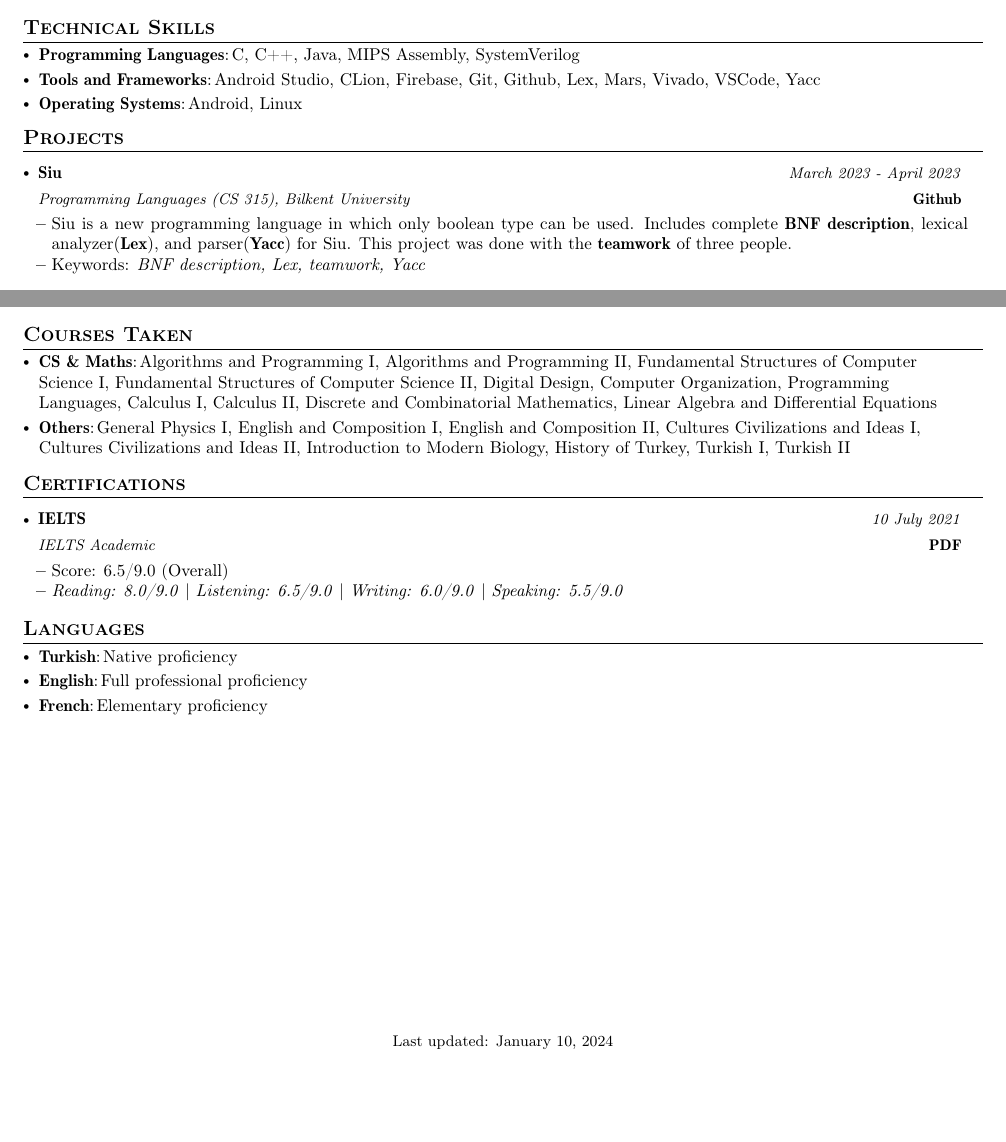
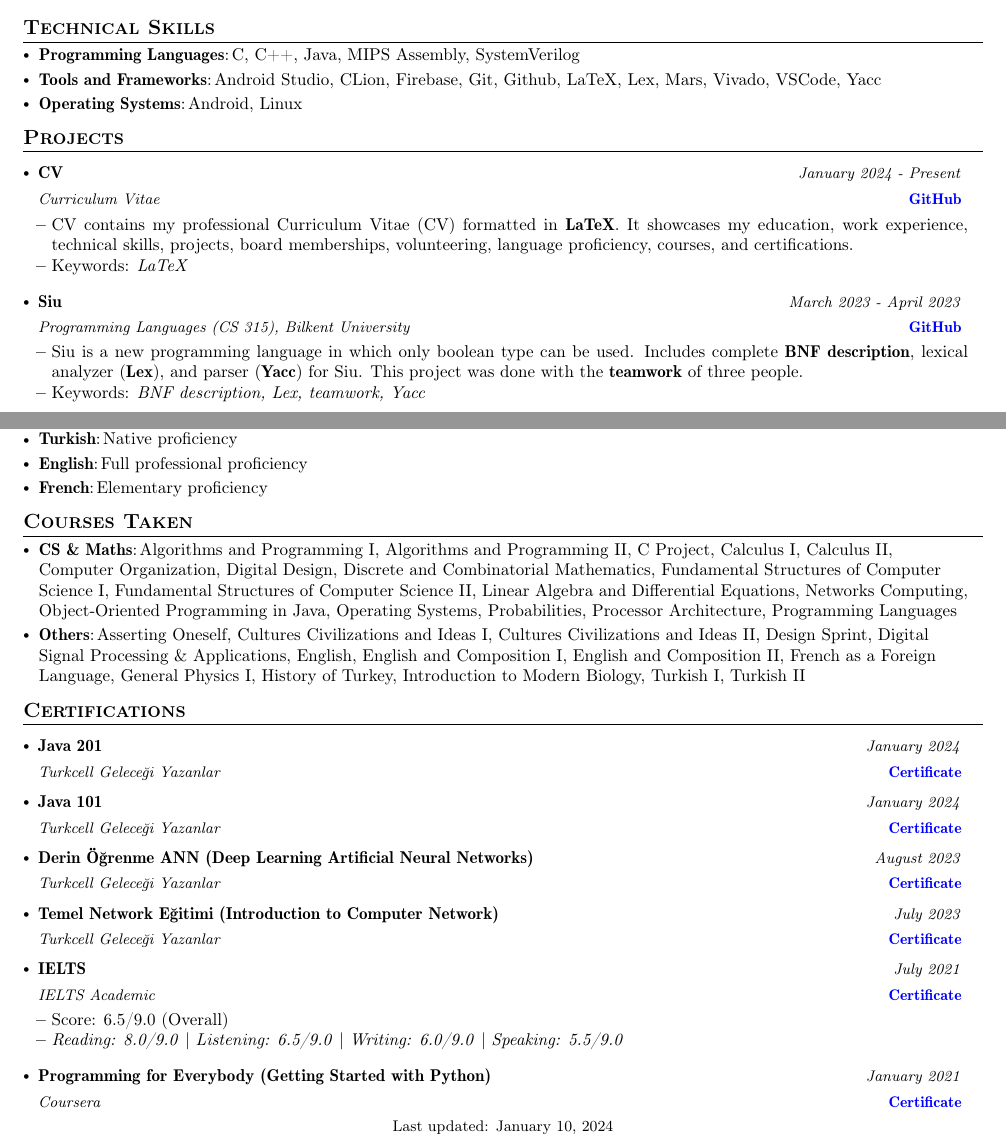
Before and after one commit to memregn/CV, a LaTeX CV (cv.tex): two parts of pages 1 and 2 of 2, joined at a grey line, cut so that both start at the same text, the shorter picture padded with empty space. Compiled offline with pdfLaTeX.

Commit message:
Necessary updates and innovations have been introduced.
- Clickable links such as GitHub and LinkedIn were made blue.
- LaTeX has been added to the Tools and Frameworks section.
- CV added to Project section.
- Languages section has been moved higher.
- Certificates added.

```diff
--- a/cv.tex
+++ b/cv.tex
@@ -153,7 +153,7 @@
         \resumeSubItem{Programming Languages}
             {C, C++, Java, MIPS Assembly, SystemVerilog}
         \resumeSubItem{Tools and Frameworks}
-            {Android Studio, CLion, Firebase, Git, Github, Lex, Mars, Vivado, VSCode, Yacc}
+            {Android Studio, CLion, Firebase, Git, Github, LaTeX, Lex, Mars, Vivado, VSCode, Yacc}
         \resumeSubItem{Operating Systems}
             {Android, Linux}
     \resumeHeadingSkillEnd
@@ -164,6 +164,13 @@
 \section{\textbf{Projects}}
     \resumeSubHeadingListStart
         \resumeProject
+            {CV} {Curriculum Vitae}
+            {January 2024 - Present} {\href{https://github.com/memregn/CV}{\textbf{\color{blue}GitHub}}}
+                \resumeItemListStart
+                    \item {CV contains my professional Curriculum Vitae (CV) formatted in {\textbf{LaTeX}}. It showcases my education, work experience, technical skills, projects, board memberships, volunteering, language proficiency, courses, and certifications.}
+                    \item {Keywords: \emph{LaTeX}}
+                \resumeItemListEnd
+        \resumeProject
             {Siu} {Programming Languages (CS 315), Bilkent University}
-            {March 2023 - April 2023} {\href{https://github.com/memregn/Siu}{\textbf{Github}}}
+            {March 2023 - April 2023} {\href{https://github.com/memregn/Siu}{\textbf{\color{blue}GitHub}}}
                 \resumeItemListStart
@@ -221,31 +228,6 @@
     \resumeSubHeadingListEnd
 \vspace{-6.5mm}
 
-%-----------COURSES TAKEN-----------------
-
-\section{\textbf{Courses Taken}}
-\resumeHeadingSkillStart
-    \resumeSubItem{CS \& Maths}
-        {Algorithms and Programming I, Algorithms and Programming II, Fundamental Structures of Computer Science I, Fundamental Structures of Computer Science II, Digital Design, Computer Organization, Programming Languages, Calculus I, Calculus II, Discrete and Combinatorial Mathematics, Linear Algebra and Differential Equations}
-    \resumeSubItem{Others}
-        {General Physics I, English and Composition I, English and Composition II, Cultures Civilizations and Ideas I, Cultures Civilizations and Ideas II, Introduction to Modern Biology, History of Turkey, Turkish I, Turkish II}
-\resumeHeadingSkillEnd
-\vspace{-1mm}
-
-%---------------CERTIFICATIONS-------------------
-
-\section{\textbf{Certifications}}
-    \resumeSubHeadingListStart
-        \resumeSubheading
-            {IELTS}{\href{https://drive.google.com/file/d/1jKMRSpP3VZ0Qj-F9RZ2jfN7uosiKkEt6/view?usp=sharing}{\textbf{PDF}}}
-            {IELTS Academic}{10 July 2021}
-        \resumeItemListStart
-            \item {Score: 6.5/9.0 (Overall)}
-            \item {\emph{Reading: 8.0/9.0} | \emph{Listening: 6.5/9.0} | \emph{Writing: 6.0/9.0} | \emph{Speaking: 5.5/9.0} }
-        \resumeItemListEnd
-    \resumeSubHeadingListEnd
-\vspace{-6.5mm}
-
 %---------------LANGUAGES-------------------
 
 \section{\textbf{Languages}}
@@ -257,6 +239,46 @@
 
 \vspace{-1mm}
 
+%-----------COURSES TAKEN-----------------
+
+\section{\textbf{Courses Taken}}
+\resumeHeadingSkillStart
+    \resumeSubItem{CS \& Maths}
+        {Algorithms and Programming I, Algorithms and Programming II, C Project, Calculus I, Calculus II, Computer Organization, Digital Design, Discrete and Combinatorial Mathematics, Fundamental Structures of Computer Science I, Fundamental Structures of Computer Science II, Linear Algebra and Differential Equations, Networks Computing, Object-Oriented Programming in Java, Operating Systems, Probabilities, Processor Architecture, Programming Languages}
+    \resumeSubItem{Others}
+        {Asserting Oneself, Cultures Civilizations and Ideas I, Cultures Civilizations and Ideas II, Design Sprint, Digital Signal Processing \& Applications, English, English and Composition I, English and Composition II, French as a Foreign Language, General Physics I, History of Turkey, Introduction to Modern Biology, Turkish I, Turkish II}
+\resumeHeadingSkillEnd
+\vspace{-1mm}
+
+%---------------CERTIFICATIONS-------------------
+
+\section{\textbf{Certifications}}
+    \resumeSubHeadingListStart
+        \resumeSubheading
+            {Java 201}{\href{https://drive.google.com/file/d/1vD8vmiyYwKvS5aYOlA2uqjPI9n-wBM9T/view}{\textbf{\color{blue}Certificate}}}
+            {Turkcell Geleceği Yazanlar}{January 2024}
+        \resumeSubheading
+            {Java 101}{\href{https://drive.google.com/file/d/1zdZCYs2E5Qpped_xJRrILFj2uN1enebY/view}{\textbf{\color{blue}Certificate}}}
+            {Turkcell Geleceği Yazanlar}{January 2024}
+        \resumeSubheading
+            {Derin Öğrenme ANN (Deep Learning Artificial Neural Networks)}{\href{https://drive.google.com/file/d/1c3lkospGb5_XNwzyL9Z_lm4VM06TJs1d/view}{\textbf{\color{blue}Certificate}}}
+            {Turkcell Geleceği Yazanlar}{August 2023}
+        \resumeSubheading
+            {Temel Network Eğitimi (Introduction to Computer Network)}{\href{https://drive.google.com/file/d/16RW97XUNj9QyksCpjlbETMRPHho53KJg/view}{\textbf{\color{blue}Certificate}}}
+            {Turkcell Geleceği Yazanlar}{July 2023}
+        \resumeSubheading
+            {IELTS}{\href{https://drive.google.com/file/d/1jKMRSpP3VZ0Qj-F9RZ2jfN7uosiKkEt6/view}{\textbf{\color{blue}Certificate}}}
+            {IELTS Academic}{July 2021}
+                \resumeItemListStart
+                    \item {Score: 6.5/9.0 (Overall)}
+                    \item {\emph{Reading: 8.0/9.0} | \emph{Listening: 6.5/9.0} | \emph{Writing: 6.0/9.0} | \emph{Speaking: 5.5/9.0} }
+                \resumeItemListEnd
+        \resumeSubheading
+            {Programming for Everybody (Getting Started with Python)}{\href{https://www.coursera.org/account/accomplishments/certificate/6EU4LEV48RQX}{\textbf{\color{blue}Certificate}}}
+            {Coursera}{January 2021}
+    \resumeSubHeadingListEnd
+\vspace{-5.5mm}
+
 %-------------------------------------------
 
 \vfill
```
Also changed, not shown: cv.tex (12 more changed lines).
